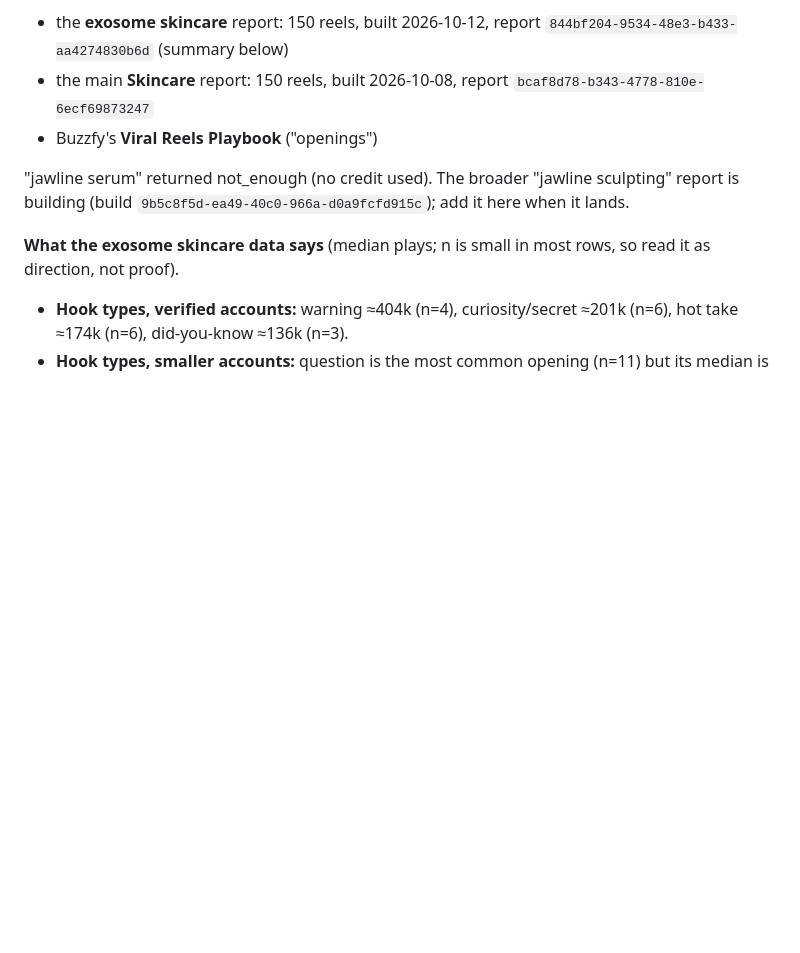
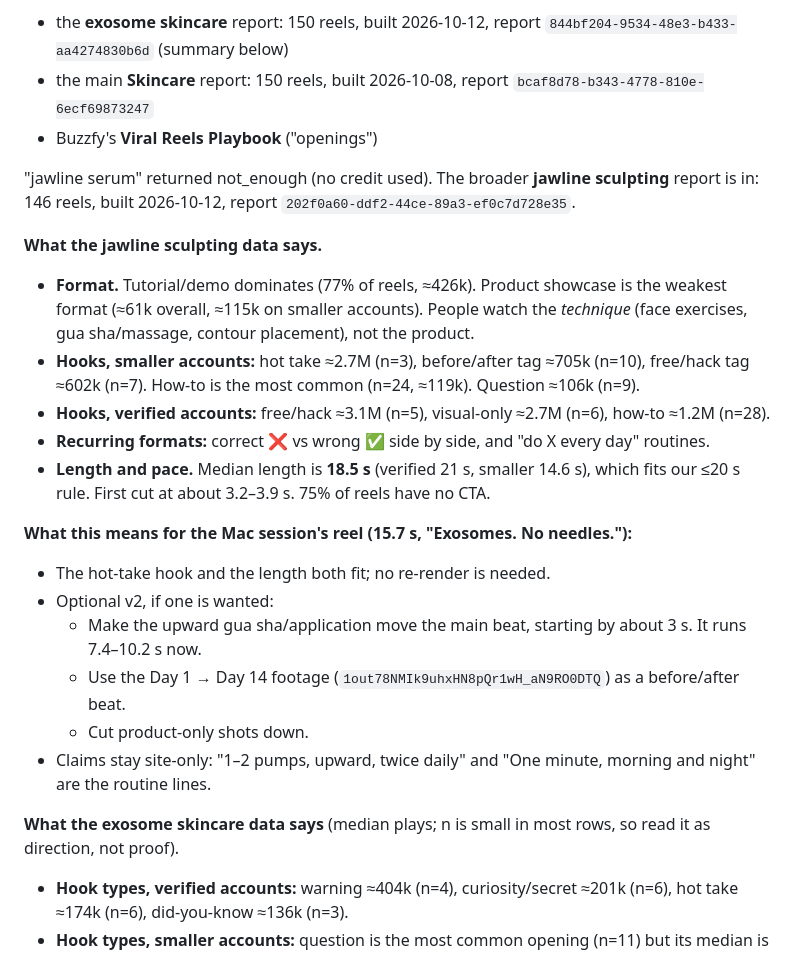
Before and after one commit to ufukkyavuz/sickscience, a Markdown page: prompts/batch-42-reel-jawline-nx35.md, the part around the change. GitHub-like rendering; blank space fills up the shorter version.

Commit message:
batch-42: add jawline sculpting Buzzfy findings
Co-Authored-By: Claude Opus 5.5 <noreply@anthropic.com>
Claude-Session: https://claude.ai/code/session_012zqHosoaQ3Vs1t6UaydZt2

```diff
--- a/prompts/batch-42-reel-jawline-nx35.md
+++ b/prompts/batch-42-reel-jawline-nx35.md
@@ -10,7 +10,22 @@ Three sources:
 - the main **Skincare** report: 150 reels, built 2026-10-08, report `bcaf8d78-b343-4778-810e-6ecf69873247`
 - Buzzfy's **Viral Reels Playbook** ("openings")
 
-"jawline serum" returned not_enough (no credit used). The broader "jawline sculpting" report is building (build `9b5c8f5d-ea49-40c0-966a-d0a9fcfd915c`); add it here when it lands.
+"jawline serum" returned not_enough (no credit used). The broader **jawline sculpting** report is in: 146 reels, built 2026-10-12, report `202f0a60-ddf2-44ce-89a3-ef0c7d728e35`.
+
+**What the jawline sculpting data says.**
+- **Format.** Tutorial/demo dominates (77% of reels, ≈426k). Product showcase is the weakest format (≈61k overall, ≈115k on smaller accounts). People watch the *technique* (face exercises, gua sha/massage, contour placement), not the product.
+- **Hooks, smaller accounts:** hot take ≈2.7M (n=3), before/after tag ≈705k (n=10), free/hack tag ≈602k (n=7). How-to is the most common (n=24, ≈119k). Question ≈106k (n=9).
+- **Hooks, verified accounts:** free/hack ≈3.1M (n=5), visual-only ≈2.7M (n=6), how-to ≈1.2M (n=28).
+- **Recurring formats:** correct ❌ vs wrong ✅ side by side, and "do X every day" routines.
+- **Length and pace.** Median length is **18.5 s** (verified 21 s, smaller 14.6 s), which fits our ≤20 s rule. First cut at about 3.2–3.9 s. 75% of reels have no CTA.
+
+**What this means for the Mac session's reel (15.7 s, "Exosomes. No needles."):**
+- The hot-take hook and the length both fit; no re-render is needed.
+- Optional v2, if one is wanted:
+  - Make the upward gua sha/application move the main beat, starting by about 3 s. It runs 7.4–10.2 s now.
+  - Use the Day 1 → Day 14 footage (`1out78NMIk9uhxHN8pQr1wH_aN9RO0DTQ`) as a before/after beat.
+  - Cut product-only shots down.
+- Claims stay site-only: "1–2 pumps, upward, twice daily" and "One minute, morning and night" are the routine lines.
 
 **What the exosome skincare data says** (median plays; n is small in most rows, so read it as direction, not proof).
 - **Hook types, verified accounts:** warning ≈404k (n=4), curiosity/secret ≈201k (n=6), hot take ≈174k (n=6), did-you-know ≈136k (n=3).
```
